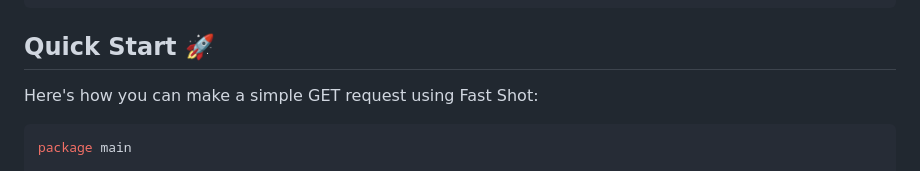
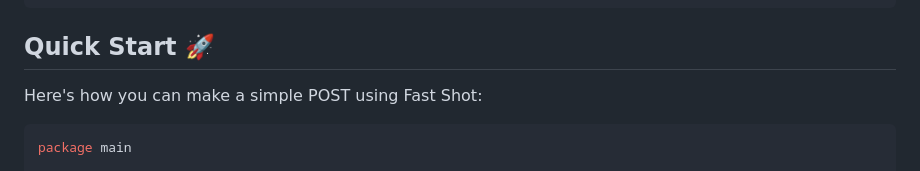
Before and after one commit to opus-domini/fast-shot, a Markdown page: README.md, the part around the change. Rendered like a GitHub page.

````diff
--- a/README.md
+++ b/README.md
@@ -39,7 +39,7 @@ go get github.com/opus-domini/fast-shot
 
 ## Quick Start 🚀
 
-Here's how you can make a simple GET request using Fast Shot:
+Here's how you can make a simple POST using Fast Shot:
 
 ```go
 package main
````
